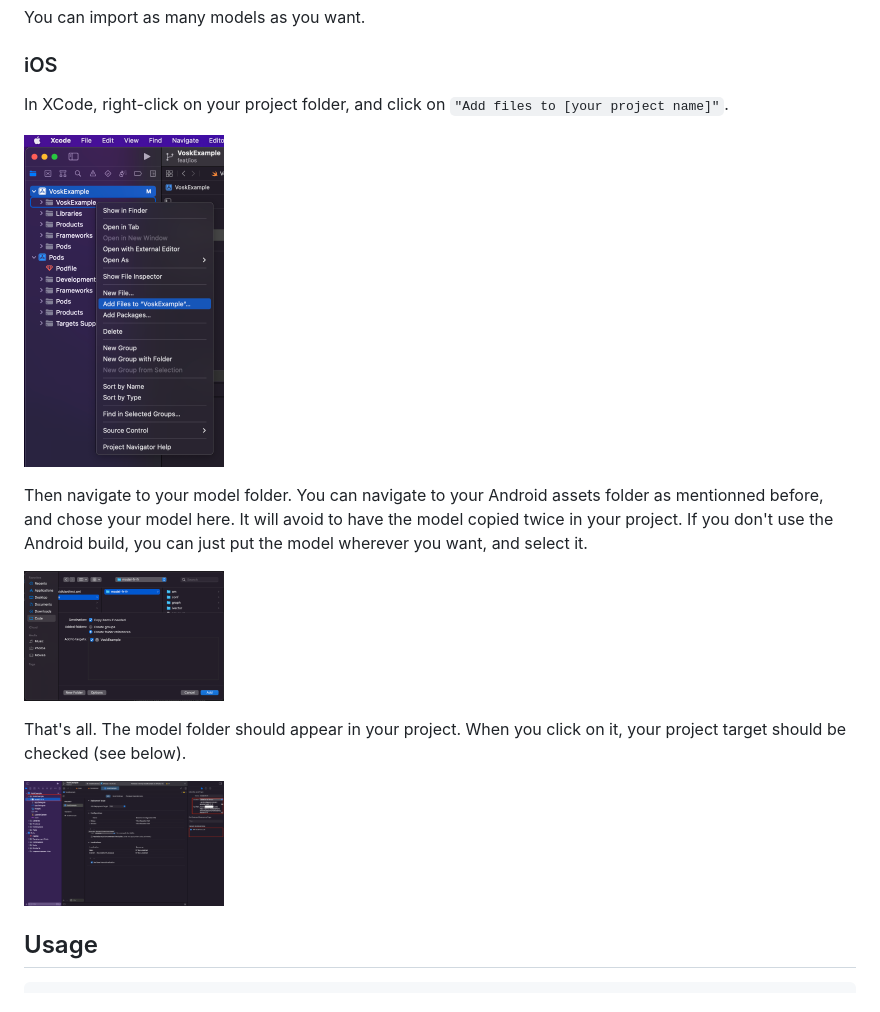
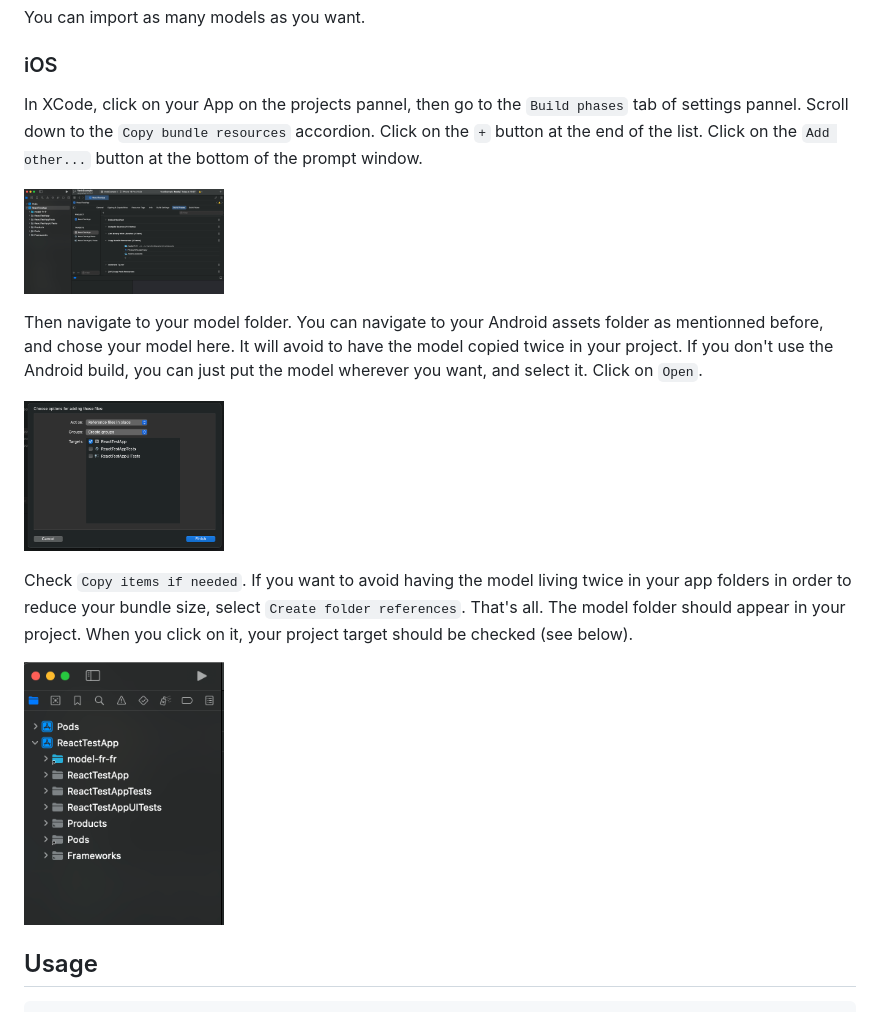
Before and after one commit to riderodd/react-native-vosk, a Markdown page: README.md, the part around the change. GitHub-like rendering; pictures changed too: docs/xcode_add_files_to_folder.png, docs/xcode_chose_model_folder.png, docs/xcode_full_settings_screenshot.png.

Commit message:
chore: done ios tests

```diff
--- a/README.md
+++ b/README.md
@@ -38,15 +38,15 @@ You can import as many models as you want.
 
 ### iOS
 
-In XCode, right-click on your project folder, and click on `"Add files to [your project name]"`.
+In XCode, click on your App on the projects pannel, then go to the `Build phases` tab of settings pannel. Scroll down to the `Copy bundle resources` accordion. Click on the `+` button at the end of the list. Click on the `Add other...` button at the bottom of the prompt window.
 
 <a href="https://raw.githubusercontent.com/riderodd/react-native-vosk/main/docs/xcode_add_files_to_folder.png" target="_blank" rel="noopener noreferer"><img src="https://raw.githubusercontent.com/riderodd/react-native-vosk/main/docs/xcode_add_files_to_folder.png" alt="XCode add files to project" width="200" /></a>
 
-Then navigate to your model folder. You can navigate to your Android assets folder as mentionned before, and chose your model here. It will avoid to have the model copied twice in your project. If you don't use the Android build, you can just put the model wherever you want, and select it.
+Then navigate to your model folder. You can navigate to your Android assets folder as mentionned before, and chose your model here. It will avoid to have the model copied twice in your project. If you don't use the Android build, you can just put the model wherever you want, and select it. Click on `Open`.
 
 <a href="https://raw.githubusercontent.com/riderodd/react-native-vosk/main/docs/xcode_chose_model_folder.png" target="_blank" rel="noopener noreferer"><img src="https://raw.githubusercontent.com/riderodd/react-native-vosk/main/docs/xcode_chose_model_folder.png" alt="XCode chose model folder" width="200" /></a>
 
-That's all. The model folder should appear in your project. When you click on it, your project target should be checked (see below).
+Check `Copy items if needed`. If you want to avoid having the model living twice in your app folders in order to reduce your bundle size, select `Create folder references`. That's all. The model folder should appear in your project. When you click on it, your project target should be checked (see below).
 
 <a href="https://raw.githubusercontent.com/riderodd/react-native-vosk/main/docs/xcode_full_settings_screenshot.png" target="_blank" rel="noopener noreferer"><img src="https://raw.githubusercontent.com/riderodd/react-native-vosk/main/docs/xcode_full_settings_screenshot.png" alt="XCode full settings screenshot" width="200" /></a>
 
```
Also changed, not shown: 4 other files.
